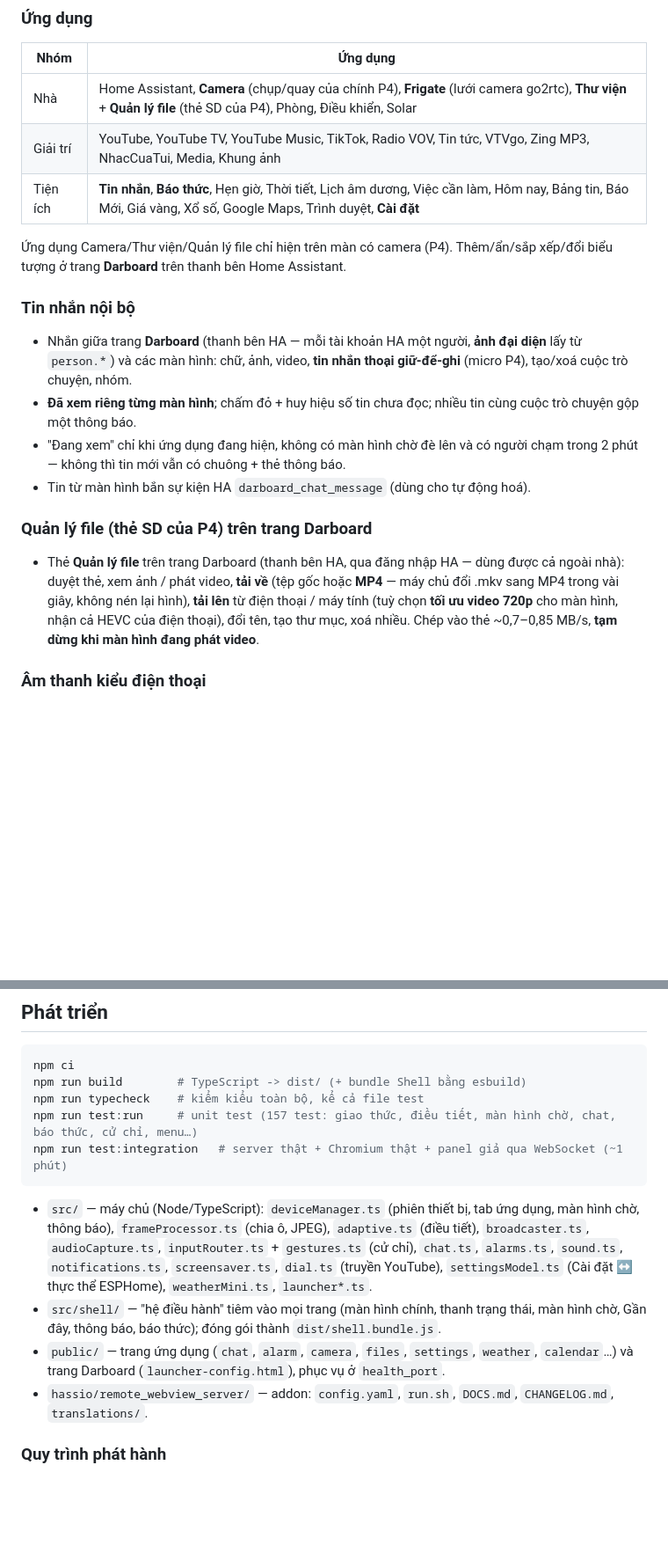
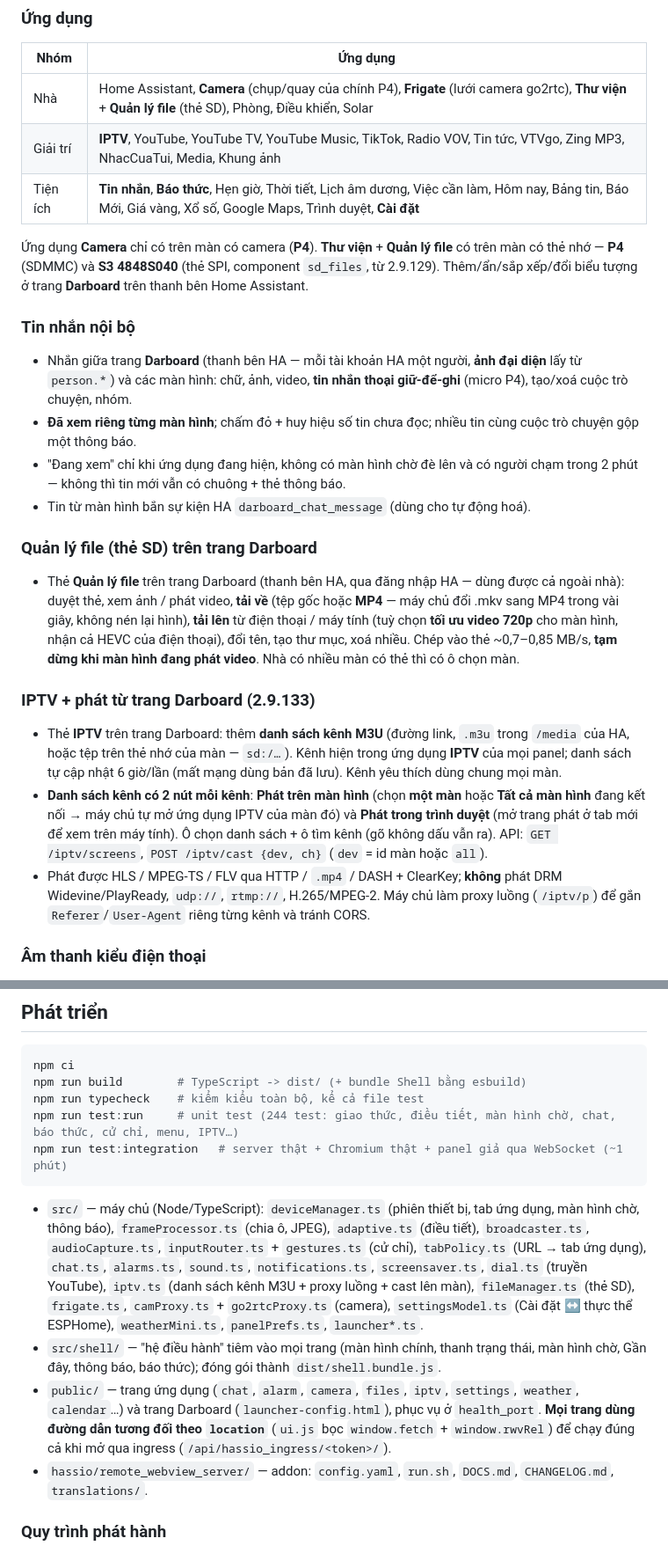
Before and after one commit to minhquanghp86/DarboardOS-Server, a Markdown page: README.md, 2 parts joined by grey strips. Shown at 88% size. Drawn GitHub-style; blank space fills up the shorter version.

Commit message:
Tai lieu: README cap nhat (2.9.134, IPTV + bo qua quang cao, the SD cho S3, 244 test, P0-6); DOCS them muc bo qua quang cao; dua audit may chu HA vao docs [skip ci]

````diff
--- a/README.md
+++ b/README.md
@@ -61,11 +66,12 @@ Vấn đề còn mở / cần điều tra: [`docs/VAN-DE-CAN-DIEU-TRA.md`](docs/
 
 | Nhóm | Ứng dụng |
 |---|---|
-| Nhà | Home Assistant, **Camera** (chụp/quay của chính P4), **Frigate** (lưới camera go2rtc), **Thư viện** + **Quản lý file** (thẻ SD của P4), Phòng, Điều khiển, Solar |
-| Giải trí | YouTube, YouTube TV, YouTube Music, TikTok, Radio VOV, Tin tức, VTVgo, Zing MP3, NhacCuaTui, Media, Khung ảnh |
+| Nhà | Home Assistant, **Camera** (chụp/quay của chính P4), **Frigate** (lưới camera go2rtc), **Thư viện** + **Quản lý file** (thẻ SD), Phòng, Điều khiển, Solar |
+| Giải trí | **IPTV**, YouTube, YouTube TV, YouTube Music, TikTok, Radio VOV, Tin tức, VTVgo, Zing MP3, NhacCuaTui, Media, Khung ảnh |
 | Tiện ích | **Tin nhắn**, **Báo thức**, Hẹn giờ, Thời tiết, Lịch âm dương, Việc cần làm, Hôm nay, Bảng tin, Báo Mới, Giá vàng, Xổ số, Google Maps, Trình duyệt, **Cài đặt** |
 
-Ứng dụng Camera/Thư viện/Quản lý file chỉ hiện trên màn có camera (P4). Thêm/ẩn/sắp xếp/đổi biểu tượng ở trang **Darboard**
+Ứng dụng **Camera** chỉ có trên màn có camera (**P4**). **Thư viện** + **Quản lý file** có trên màn có thẻ nhớ — **P4**
+(SDMMC) và **S3 4848S040** (thẻ SPI, component `sd_files`, từ 2.9.129). Thêm/ẩn/sắp xếp/đổi biểu tượng ở trang **Darboard**
 trên thanh bên Home Assistant.
 
 ### Tin nhắn nội bộ
@@ -77,12 +83,24 @@ trên thanh bên Home Assistant.
   vẫn có chuông + thẻ thông báo.
 - Tin từ màn hình bắn sự kiện HA `darboard_chat_message` (dùng cho tự động hoá).
 
-### Quản lý file (thẻ SD của P4) trên trang Darboard
+### Quản lý file (thẻ SD) trên trang Darboard
 
 - Thẻ **Quản lý file** trên trang Darboard (thanh bên HA, qua đăng nhập HA — dùng được cả ngoài nhà): duyệt thẻ, xem ảnh /
   phát video, **tải về** (tệp gốc hoặc **MP4** — máy chủ đổi .mkv sang MP4 trong vài giây, không nén lại hình), **tải lên**
   từ điện thoại / máy tính (tuỳ chọn **tối ưu video 720p** cho màn hình, nhận cả HEVC của điện thoại), đổi tên, tạo thư mục,
-  xoá nhiều. Chép vào thẻ ~0,7–0,85 MB/s, **tạm dừng khi màn hình đang phát video**.
+  xoá nhiều. Chép vào thẻ ~0,7–0,85 MB/s, **tạm dừng khi màn hình đang phát video**. Nhà có nhiều màn có thẻ thì có ô chọn màn.
+
+### IPTV + phát từ trang Darboard (2.9.133)
+
+- Thẻ **IPTV** trên trang Darboard: thêm **danh sách kênh M3U** (đường link, `.m3u` trong `/media` của HA, hoặc tệp trên thẻ
+  nhớ của màn — `sd:/…`). Kênh hiện trong ứng dụng **IPTV** của mọi panel; danh sách tự cập nhật 6 giờ/lần (mất mạng dùng
+  bản đã lưu). Kênh yêu thích dùng chung mọi màn.
+- **Danh sách kênh có 2 nút mỗi kênh**: **Phát trên màn hình** (chọn **một màn** hoặc **Tất cả màn hình** đang kết nối →
+  máy chủ tự mở ứng dụng IPTV của màn đó) và **Phát trong trình duyệt** (mở trang phát ở tab mới để xem trên máy tính).
+  Ô chọn danh sách + ô tìm kênh (gõ không dấu vẫn ra). API: `GET /iptv/screens`, `POST /iptv/cast {dev, ch}`
+  (`dev` = id màn hoặc `all`).
+- Phát được HLS / MPEG-TS / FLV qua HTTP / `.mp4` / DASH + ClearKey; **không** phát DRM Widevine/PlayReady, `udp://`,
+  `rtmp://`, H.265/MPEG-2. Máy chủ làm proxy luồng (`/iptv/p`) để gắn `Referer`/`User-Agent` riêng từng kênh và tránh CORS.
 
 ### Âm thanh kiểu điện thoại
 
@@ -197,18 +215,21 @@ màn hình (loa, framebuffer P4, khung nửa, camera, phát âm trên chip…).
 npm ci
 npm run build        # TypeScript -> dist/ (+ bundle Shell bằng esbuild)
 npm run typecheck    # kiểm kiểu toàn bộ, kể cả file test
-npm run test:run     # unit test (157 test: giao thức, điều tiết, màn hình chờ, chat, báo thức, cử chỉ, menu…)
+npm run test:run     # unit test (244 test: giao thức, điều tiết, màn hình chờ, chat, báo thức, cử chỉ, menu, IPTV…)
 npm run test:integration   # server thật + Chromium thật + panel giả qua WebSocket (~1 phút)
 ```
 
 - `src/` — máy chủ (Node/TypeScript): `deviceManager.ts` (phiên thiết bị, tab ứng dụng, màn hình chờ, thông báo),
   `frameProcessor.ts` (chia ô, JPEG), `adaptive.ts` (điều tiết), `broadcaster.ts`, `audioCapture.ts`, `inputRouter.ts` +
-  `gestures.ts` (cử chỉ), `chat.ts`, `alarms.ts`, `sound.ts`, `notifications.ts`, `screensaver.ts`, `dial.ts` (truyền
-  YouTube), `settingsModel.ts` (Cài đặt ↔ thực thể ESPHome), `weatherMini.ts`, `launcher*.ts`.
+  `gestures.ts` (cử chỉ), `tabPolicy.ts` (URL → tab ứng dụng), `chat.ts`, `alarms.ts`, `sound.ts`, `notifications.ts`,
+  `screensaver.ts`, `dial.ts` (truyền YouTube), `iptv.ts` (danh sách kênh M3U + proxy luồng + cast lên màn),
+  `fileManager.ts` (thẻ SD), `frigate.ts`, `camProxy.ts` + `go2rtcProxy.ts` (camera), `settingsModel.ts` (Cài đặt ↔ thực thể
+  ESPHome), `weatherMini.ts`, `panelPrefs.ts`, `launcher*.ts`.
 - `src/shell/` — "hệ điều hành" tiêm vào mọi trang (màn hình chính, thanh trạng thái, màn hình chờ, Gần đây, thông
   báo, báo thức); đóng gói thành `dist/shell.bundle.js`.
-- `public/` — trang ứng dụng (`chat`, `alarm`, `camera`, `files`, `settings`, `weather`, `calendar`…) và trang Darboard
-  (`launcher-config.html`), phục vụ ở `health_port`.
+- `public/` — trang ứng dụng (`chat`, `alarm`, `camera`, `files`, `iptv`, `settings`, `weather`, `calendar`…) và trang
+  Darboard (`launcher-config.html`), phục vụ ở `health_port`. **Mọi trang dùng đường dẫn tương đối theo `location`**
+  (`ui.js` bọc `window.fetch` + `window.rwvRel`) để chạy đúng cả khi mở qua ingress (`/api/hassio_ingress/<token>/`).
 - `hassio/remote_webview_server/` — addon: `config.yaml`, `run.sh`, `DOCS.md`, `CHANGELOG.md`, `translations/`.
 
 ### Quy trình phát hành
````
Also changed, not shown: other parts of README.md (+10 -2 lines), hassio/remote_webview_server/DOCS.md (+9 -0 lines).
